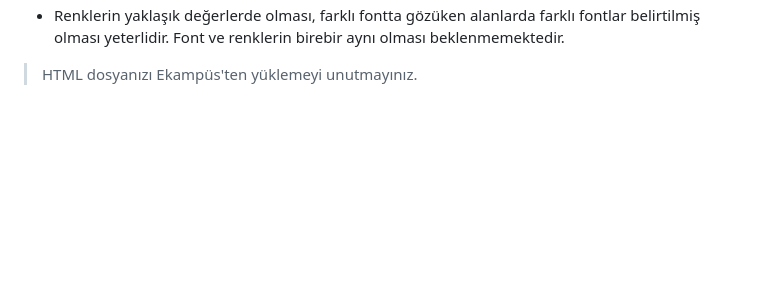
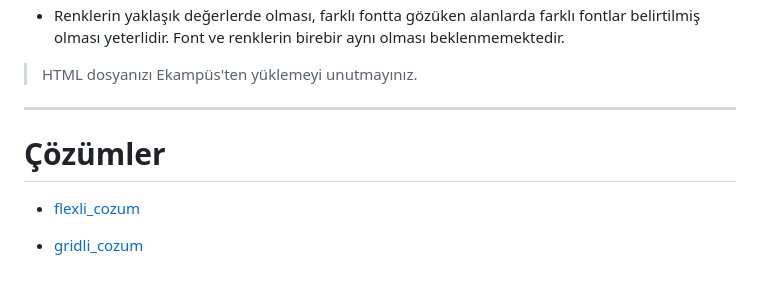
Before and after one commit to mof-selvi/web-tabanli-programlama, a Markdown page: lab04/README.md, the part around the change. Rendered like a GitHub page; blank space fills up the shorter version.

```diff
--- a/lab04/README.md
+++ b/lab04/README.md
@@ -175,3 +175,12 @@ CSS'de `display` özelliği, bir HTML öğesinin nasıl gösterileceğini belirl
 - Renklerin yaklaşık değerlerde olması, farklı fontta gözüken alanlarda farklı fontlar belirtilmiş olması yeterlidir. Font ve renklerin birebir aynı olması beklenmemektedir.
 
 > HTML dosyanızı Ekampüs'ten yüklemeyi unutmayınız.
+
+
+---
+
+
+# Çözümler
+- [flexli_cozum](flexli_cozum.html)
+
+- [gridli_cozum](gridli_cozum.html)
```
